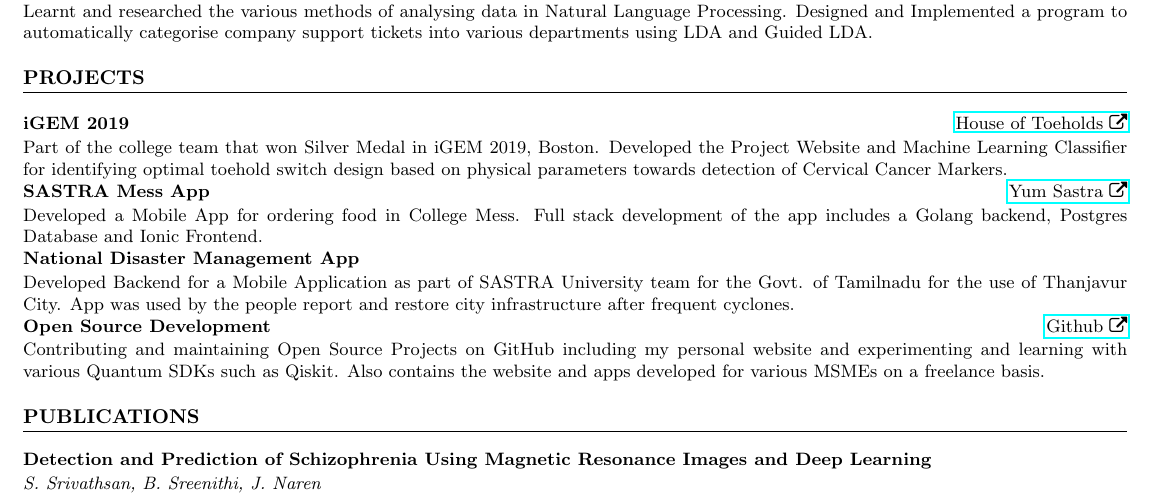
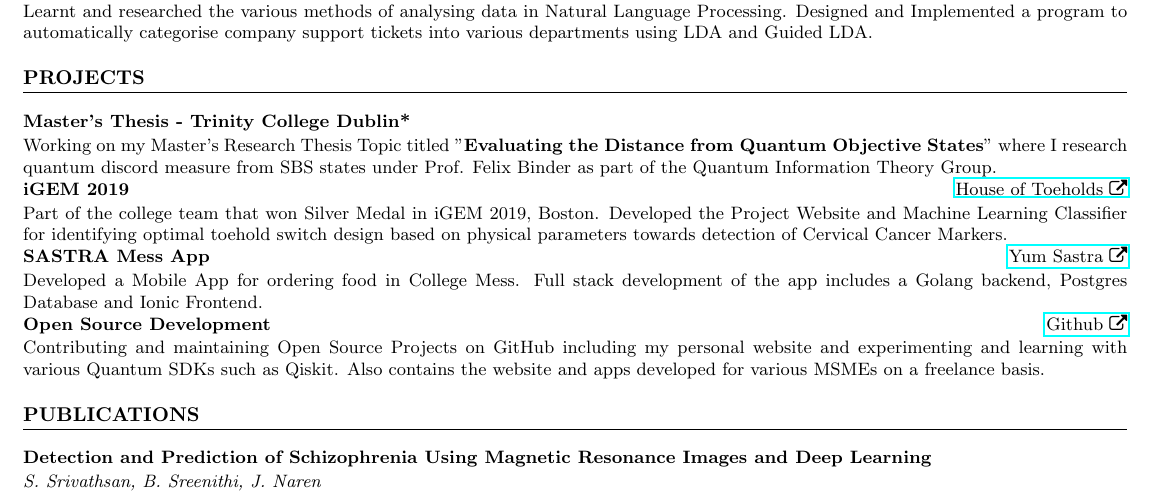
Before and after one commit to vathzen/ResumeTex, a LaTeX CV (Resume.tex): part of the page, cut so that both start at the same text. Compiled offline with pdfLaTeX.

Commit message:
added thesis

```diff
--- a/Resume.tex
+++ b/Resume.tex
@@ -69,6 +69,11 @@ program to automatically categorise company support tickets into various departm
 
 \section*{PROJECTS}
 \noindent
+\textbf{Master's Thesis - Trinity College Dublin*}\\[1pt]
+Working on my Master's Research Thesis Topic titled "\textbf{Evaluating the Distance from Quantum Objective States}" where I research
+quantum discord measure from SBS states under Prof. Felix Binder as part of the Quantum Information Theory Group.
+
+\noindent
 \textbf{iGEM 2019} \hfill \href{https://2019.igem.org/Team:SASTRA_Thanjavur}{House of Toeholds \faExternalLink}\\[1pt]
 Part of the college team that won Silver Medal in iGEM 2019, Boston. Developed the Project Website and Machine Learning
 Classifier for identifying optimal toehold switch design based on physical parameters towards detection of Cervical Cancer
@@ -78,11 +83,6 @@ Markers.
 \textbf{SASTRA Mess App} \hfill \href{https://yumsastra.vathzen.in}{Yum Sastra \faExternalLink}\\[1pt]
 Developed a Mobile App for ordering food in College Mess. Full stack development of the app includes a Golang backend,
 Postgres Database and Ionic Frontend.
-
-\noindent
-\textbf{National Disaster Management App}\\[1pt]
-Developed Backend for a Mobile Application as part of SASTRA University team for the Govt. of Tamilnadu for the use of
-Thanjavur City. App was used by the people report and restore city infrastructure after frequent cyclones.
 
 \noindent
 \textbf{Open Source Development} \hfill \href{https://yumsastra.vathzen.in}{Github \faExternalLink}\\[1pt]
```
Also changed, not shown: Resume.pdf, 5 other files.
